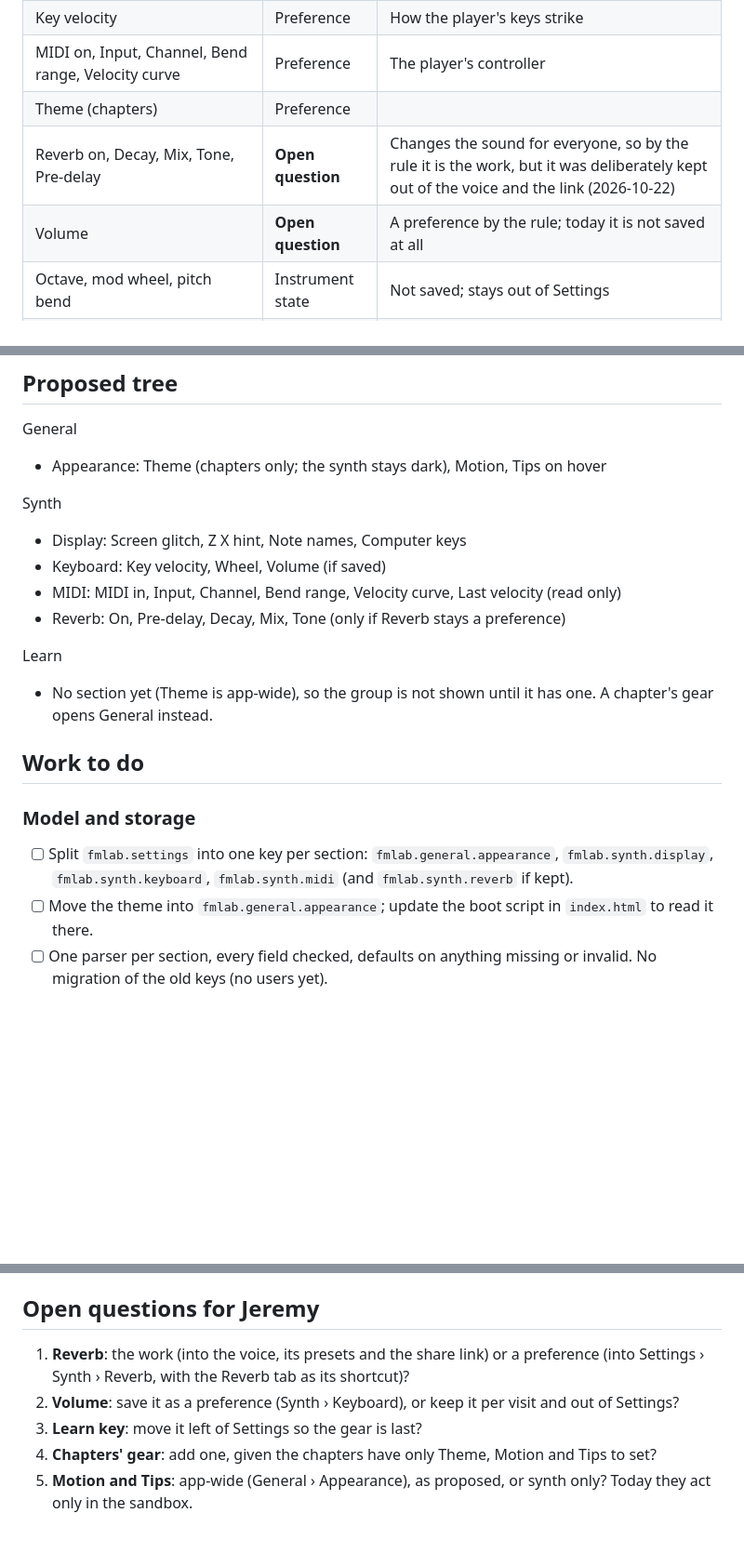
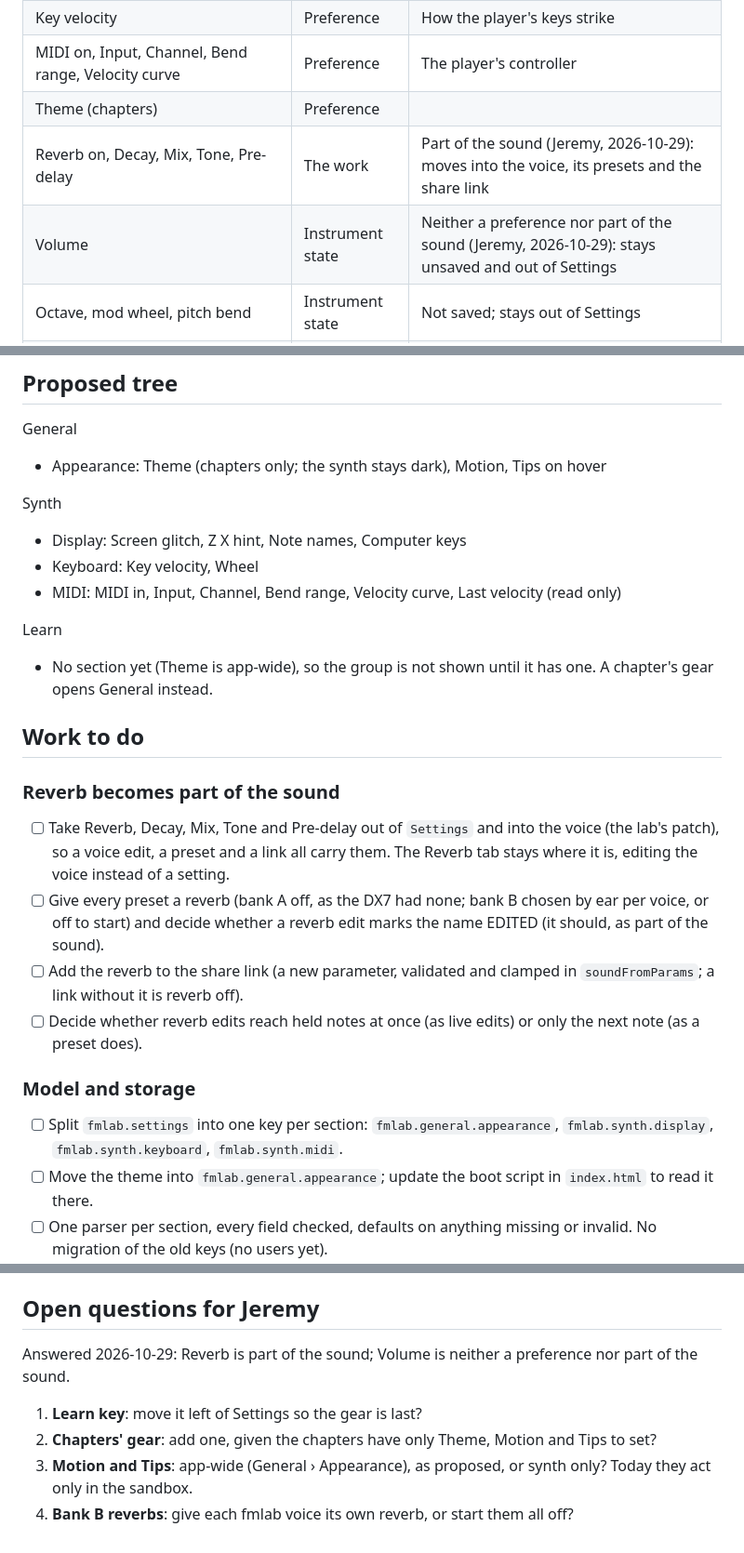
Before and after one commit to memestreak/fmlab, a Markdown page: docs/specs/2026-10-29-settings-philosophy.md, 3 parts joined by grey strips. Shown at 93% size. Rendered like a GitHub page; blank space fills up the shorter version.

Commit message:
Plan: reverb is part of the sound, volume stays out

```diff
--- a/docs/specs/2026-10-29-settings-philosophy.md
+++ b/docs/specs/2026-10-29-settings-philosophy.md
@@ -38,8 +38,8 @@ in Settings.
 | Key velocity | Preference | How the player's keys strike |
 | MIDI on, Input, Channel, Bend range, Velocity curve | Preference | The player's controller |
 | Theme (chapters) | Preference | |
-| Reverb on, Decay, Mix, Tone, Pre-delay | **Open question** | Changes the sound for everyone, so by the rule it is the work, but it was deliberately kept out of the voice and the link (2026-10-22) |
-| Volume | **Open question** | A preference by the rule; today it is not saved at all |
+| Reverb on, Decay, Mix, Tone, Pre-delay | The work | Part of the sound (Jeremy, 2026-10-29): moves into the voice, its presets and the share link |
+| Volume | Instrument state | Neither a preference nor part of the sound (Jeremy, 2026-10-29): stays unsaved and out of Settings |
 | Octave, mod wheel, pitch bend | Instrument state | Not saved; stays out of Settings |
 | Algorithm, operators, LFO, pitch EG, feedback | The work | Already in the voice and the link |
 
@@ -51,11 +51,9 @@ General
 
 Synth
 - Display: Screen glitch, Z X hint, Note names, Computer keys
-- Keyboard: Key velocity, Wheel, Volume (if saved)
+- Keyboard: Key velocity, Wheel
 - MIDI: MIDI in, Input, Channel, Bend range, Velocity curve, Last
   velocity (read only)
-- Reverb: On, Pre-delay, Decay, Mix, Tone (only if Reverb stays a
-  preference)
 
 Learn
 - No section yet (Theme is app-wide), so the group is not shown until it
@@ -63,11 +61,23 @@ Learn
 
 ## Work to do
 
+### Reverb becomes part of the sound
+- [ ] Take Reverb, Decay, Mix, Tone and Pre-delay out of `Settings` and
+      into the voice (the lab's patch), so a voice edit, a preset and a
+      link all carry them. The Reverb tab stays where it is, editing the
+      voice instead of a setting.
+- [ ] Give every preset a reverb (bank A off, as the DX7 had none; bank B
+      chosen by ear per voice, or off to start) and decide whether a
+      reverb edit marks the name EDITED (it should, as part of the sound).
+- [ ] Add the reverb to the share link (a new parameter, validated and
+      clamped in `soundFromParams`; a link without it is reverb off).
+- [ ] Decide whether reverb edits reach held notes at once (as live
+      edits) or only the next note (as a preset does).
+
 ### Model and storage
 - [ ] Split `fmlab.settings` into one key per section:
       `fmlab.general.appearance`, `fmlab.synth.display`,
-      `fmlab.synth.keyboard`, `fmlab.synth.midi` (and
-      `fmlab.synth.reverb` if kept).
+      `fmlab.synth.keyboard`, `fmlab.synth.midi`.
 - [ ] Move the theme into `fmlab.general.appearance`; update the boot
       script in `index.html` to read it there.
 - [ ] One parser per section, every field checked, defaults on anything
@@ -126,13 +135,13 @@ Learn
 
 ## Open questions for Jeremy
 
-1. **Reverb**: the work (into the voice, its presets and the share link)
-   or a preference (into Settings › Synth › Reverb, with the Reverb tab
-   as its shortcut)?
-2. **Volume**: save it as a preference (Synth › Keyboard), or keep it
-   per visit and out of Settings?
-3. **Learn key**: move it left of Settings so the gear is last?
-4. **Chapters' gear**: add one, given the chapters have only Theme,
+Answered 2026-10-29: Reverb is part of the sound; Volume is neither a
+preference nor part of the sound.
+
+1. **Learn key**: move it left of Settings so the gear is last?
+2. **Chapters' gear**: add one, given the chapters have only Theme,
    Motion and Tips to set?
-5. **Motion and Tips**: app-wide (General › Appearance), as proposed, or
+3. **Motion and Tips**: app-wide (General › Appearance), as proposed, or
    synth only? Today they act only in the sandbox.
+4. **Bank B reverbs**: give each fmlab voice its own reverb, or start
+   them all off?
```
Also changed, not shown: other parts of docs/specs/2026-10-29-settings-philosophy.md (+1 -2 lines).
